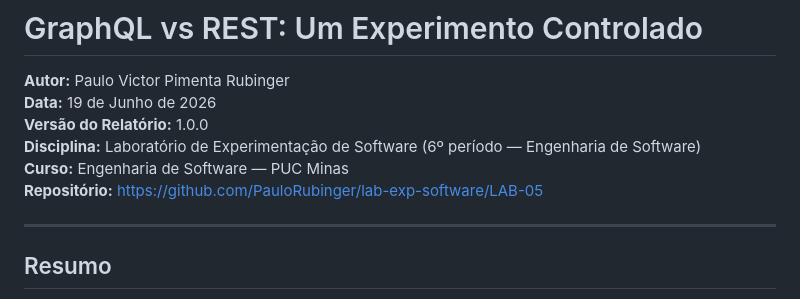
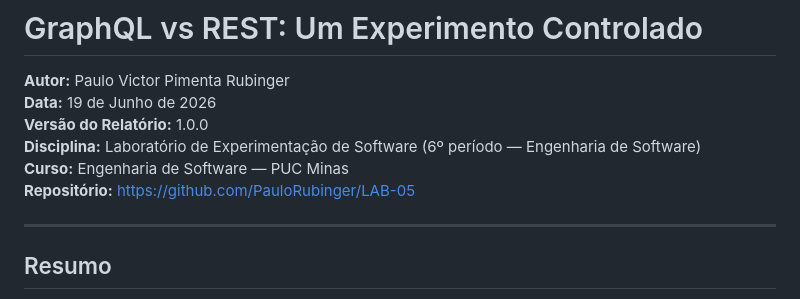
Before and after one commit to paulorubinger/lab-05, a Markdown page: report/report.md, the part around the change. Drawn GitHub-style.

Commit message:
docs: fix link

```diff
--- a/report/report.md
+++ b/report/report.md
@@ -5,7 +5,7 @@
 **Versão do Relatório:** 1.0.0
 **Disciplina:** Laboratório de Experimentação de Software (6º período — Engenharia de Software)
 **Curso:** Engenharia de Software — PUC Minas
-**Repositório:** https://github.com/PauloRubinger/lab-exp-software/LAB-05
+**Repositório:** https://github.com/PauloRubinger/LAB-05
 
 ---
 
```
